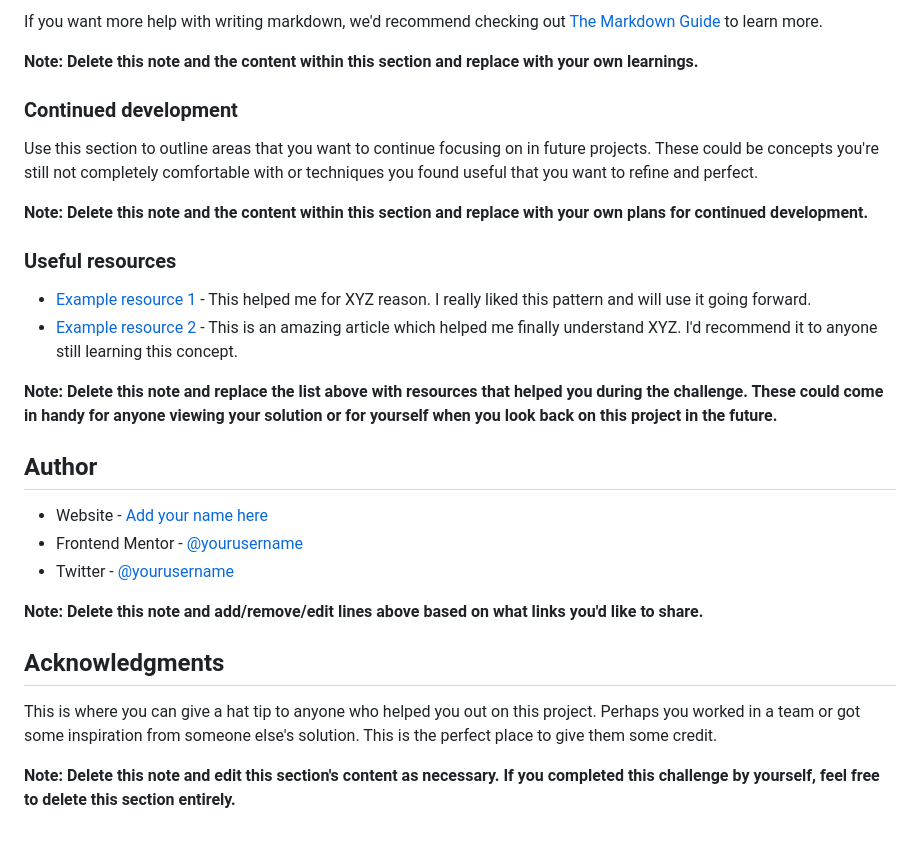
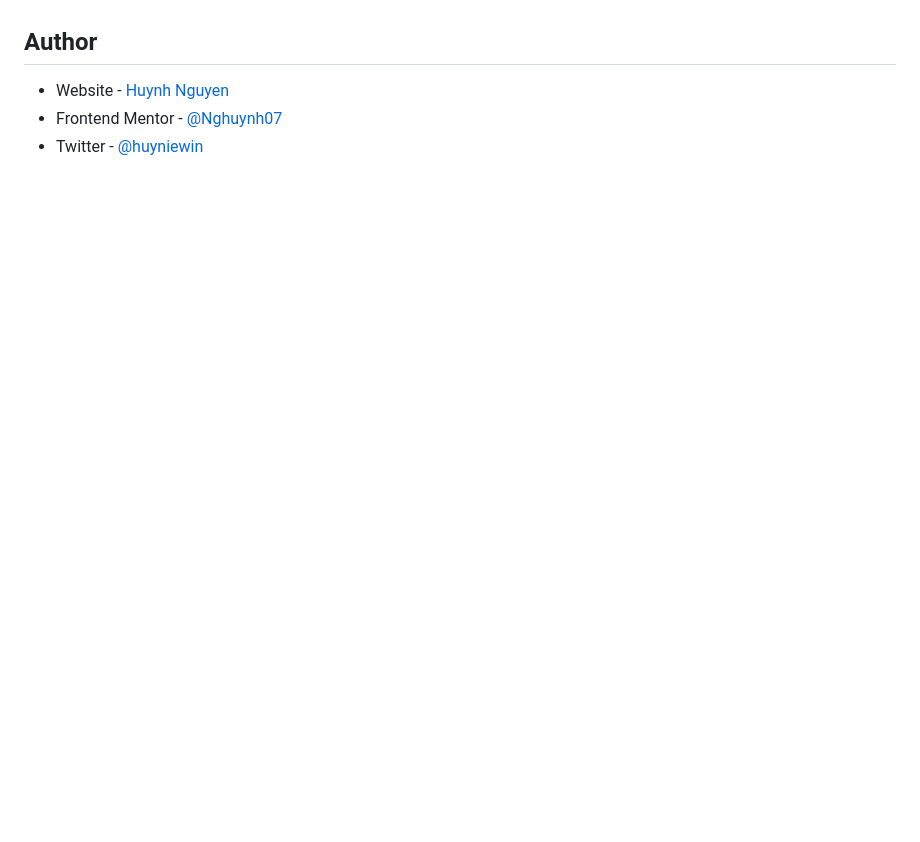
Before and after one commit to Nghuynh07/loopstudios_landingpage, a Markdown page: README-template.md, the part around one of its changes. Drawn GitHub-style; blank space fills up the shorter version.

```diff
--- a/README-template.md
+++ b/README-template.md
@@ -82,30 +42,6 @@ const proudOfThisFunc = () => {
-If you want more help with writing markdown, we'd recommend checking out [The Markdown Guide](https://www.markdownguide.org/) to learn more.
-
-**Note: Delete this note and the content within this section and replace with your own learnings.**
-
-### Continued development
-
-Use this section to outline areas that you want to continue focusing on in future projects. These could be concepts you're still not completely comfortable with or techniques you found useful that you want to refine and perfect.
-
-**Note: Delete this note and the content within this section and replace with your own plans for continued development.**
-
-### Useful resources
-
-- [Example resource 1](https://www.example.com) - This helped me for XYZ reason. I really liked this pattern and will use it going forward.
-- [Example resource 2](https://www.example.com) - This is an amazing article which helped me finally understand XYZ. I'd recommend it to anyone still learning this concept.
-
-**Note: Delete this note and replace the list above with resources that helped you during the challenge. These could come in handy for anyone viewing your solution or for yourself when you look back on this project in the future.**
 
 ## Author
 
-- Website - [Add your name here](https://www.your-site.com)
-- Frontend Mentor - [@yourusername](https://www.frontendmentor.io/profile/yourusername)
-- Twitter - [@yourusername](https://www.twitter.com/yourusername)
-
-**Note: Delete this note and add/remove/edit lines above based on what links you'd like to share.**
-
-## Acknowledgments
-
-This is where you can give a hat tip to anyone who helped you out on this project. Perhaps you worked in a team or got some inspiration from someone else's solution. This is the perfect place to give them some credit.
-
-**Note: Delete this note and edit this section's content as necessary. If you completed this challenge by yourself, feel free to delete this section entirely.**
+- Website - [Huynh Nguyen](https://huynhtn.com/)
+- Frontend Mentor - [@Nghuynh07](https://www.frontendmentor.io/profile/Nghuynh07)
+- Twitter - [@huyniewin](https://twitter.com/huyniewin)
```
Also changed, not shown: other parts of README-template.md (+12 -52 lines), solution_images/mobile_menu.png (added), 9 other files.
